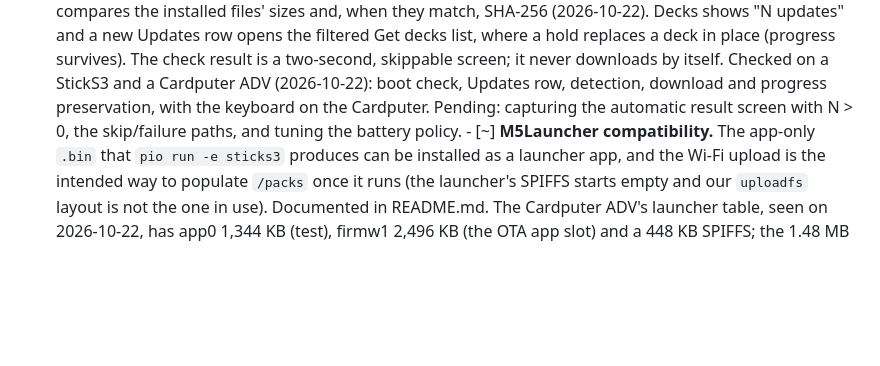
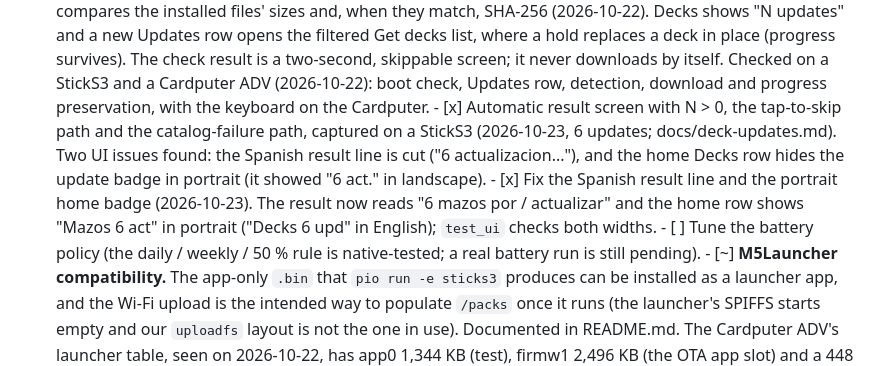
Before and after one commit to dcarnicer/tamagotcho, a Markdown page: docs/roadmap.md, the part around the change. Drawn GitHub-style; blank space fills up the shorter version.

```diff
--- a/docs/roadmap.md
+++ b/docs/roadmap.md
@@ -235,8 +235,17 @@ Scope for now: **kanji only** (no vocabulary decks).
         skippable screen; it never downloads by itself. Checked on a StickS3 and
         a Cardputer ADV (2026-10-22): boot check, Updates row, detection,
         download and progress preservation, with the keyboard on the Cardputer.
-        Pending: capturing the automatic result screen with N > 0, the
-        skip/failure paths, and tuning the battery policy.
+        - [x] Automatic result screen with N > 0, the tap-to-skip path and the
+          catalog-failure path, captured on a StickS3 (2026-10-23, 6 updates;
+          docs/deck-updates.md). Two UI issues found: the Spanish result line
+          is cut ("6 actualizacion..."), and the home Decks row hides the
+          update badge in portrait (it showed "6 act." in landscape).
+        - [x] Fix the Spanish result line and the portrait home badge
+          (2026-10-23). The result now reads "6 mazos por / actualizar" and the
+          home row shows "Mazos 6 act" in portrait ("Decks 6 upd" in English);
+          `test_ui` checks both widths.
+        - [ ] Tune the battery policy (the daily / weekly / 50 % rule is
+          native-tested; a real battery run is still pending).
       - [~] **M5Launcher compatibility.** The app-only `.bin` that
         `pio run -e sticks3` produces can be installed as a launcher app, and
         the Wi-Fi upload is the intended way to populate `/packs` once it runs
```
Also changed, not shown: docs/deck-updates.md (+18 -4 lines).
